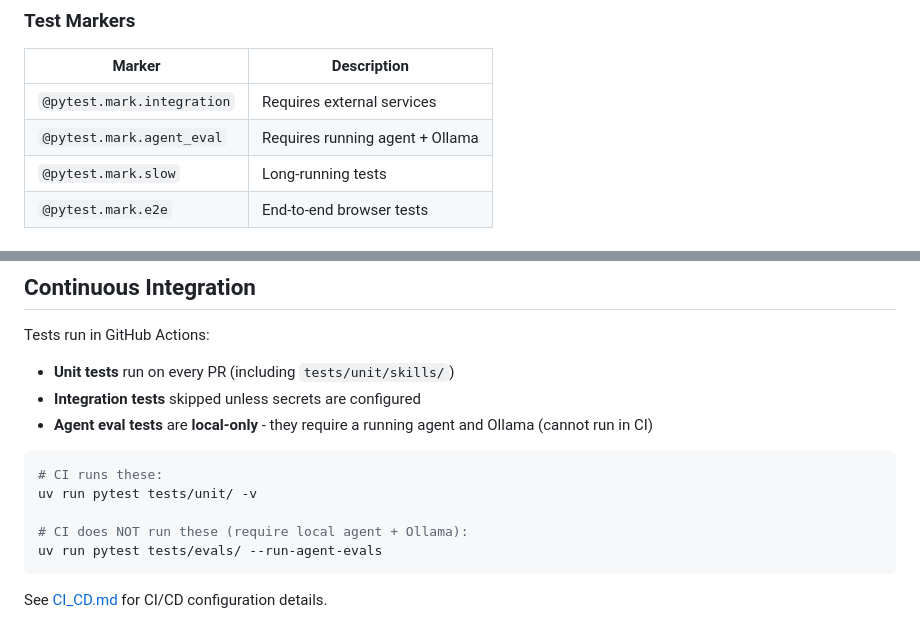
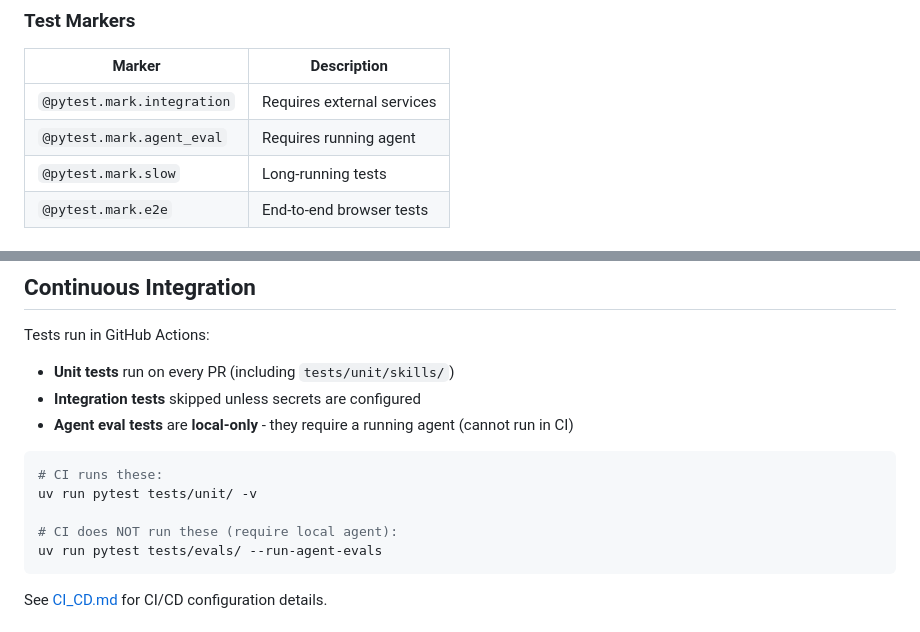
Before and after one commit to gazzwi86/aipa, a Markdown page: docs/TESTING.md, 2 parts joined by grey strips. Drawn GitHub-style.

````diff
--- a/docs/TESTING.md
+++ b/docs/TESTING.md
@@ -60,7 +60,7 @@ uv run pytest tests/unit/test_auth.py -v
 | Marker | Description |
 |--------|-------------|
 | `@pytest.mark.integration` | Requires external services |
-| `@pytest.mark.agent_eval` | Requires running agent + Ollama |
+| `@pytest.mark.agent_eval` | Requires running agent |
 | `@pytest.mark.slow` | Long-running tests |
 | `@pytest.mark.e2e` | End-to-end browser tests |
 
@@ -391,13 +391,13 @@ uv run bandit -r server/
 Tests run in GitHub Actions:
 - **Unit tests** run on every PR (including `tests/unit/skills/`)
 - **Integration tests** skipped unless secrets are configured
-- **Agent eval tests** are **local-only** - they require a running agent and Ollama (cannot run in CI)
+- **Agent eval tests** are **local-only** - they require a running agent (cannot run in CI)
 
 ```yaml
 # CI runs these:
 uv run pytest tests/unit/ -v
 
-# CI does NOT run these (require local agent + Ollama):
+# CI does NOT run these (require local agent):
 uv run pytest tests/evals/ --run-agent-evals
 ```
 
````
Also changed, not shown: CONTRIBUTING.md (+16 -0 lines).
